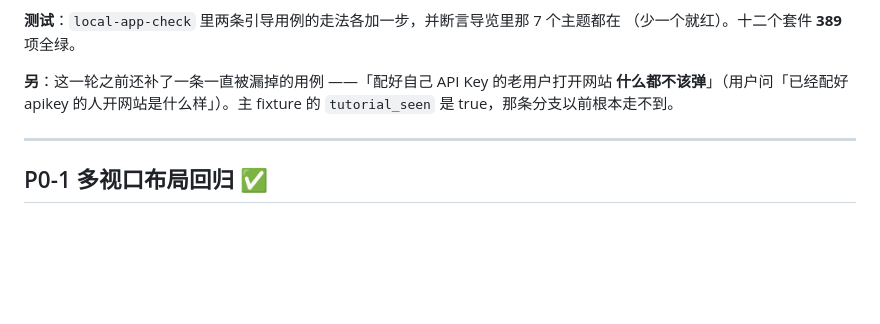
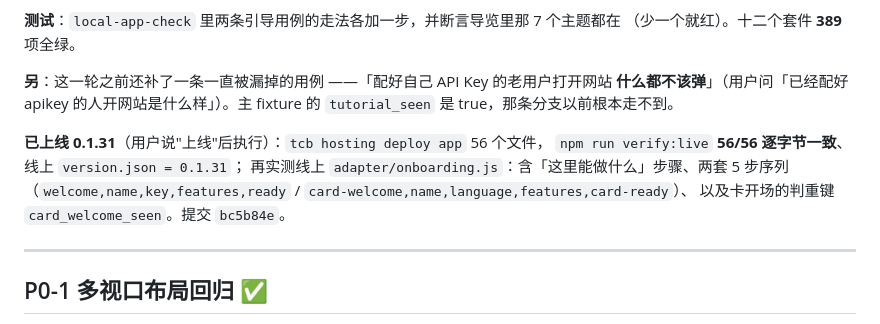
Before and after one commit to 975952/roleworld, a Markdown page: docs/NIGHT_LOG_2026-09-11.md, the part around the change. GitHub-like rendering; blank space fills up the shorter version.

Commit message:
docs: 0.1.31 已上线（verify-live 56/56、线上 version.json = 0.1.31）

```diff
--- a/docs/NIGHT_LOG_2026-09-11.md
+++ b/docs/NIGHT_LOG_2026-09-11.md
@@ -778,6 +778,12 @@ upstreamKeySet:true / adminEnabled:true`；账本 6 张卡全可用、累计 11
 **什么都不该弹**」（用户问「已经配好 apikey 的人开网站是什么样」）。主 fixture 的
 `tutorial_seen` 是 true，那条分支以前根本走不到。
 
+**已上线 0.1.31**（用户说"上线"后执行）：`tcb hosting deploy app` 56 个文件，
+`npm run verify:live` **56/56 逐字节一致**、线上 `version.json = 0.1.31`；
+再实测线上 `adapter/onboarding.js`：含「这里能做什么」步骤、两套 5 步序列
+（`welcome,name,key,features,ready` / `card-welcome,name,language,features,card-ready`）、
+以及卡开场的判重键 `card_welcome_seen`。提交 `bc5b84e`。
+
 ---
 
 ## P0-1 多视口布局回归 ✅
```
Also changed, not shown: docs/HANDOFF_2026-09-12.md (+13 -14 lines).
